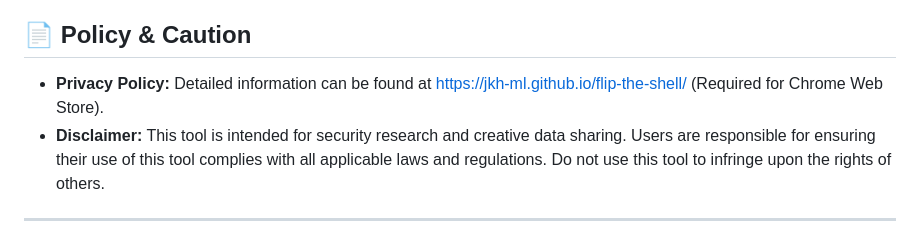
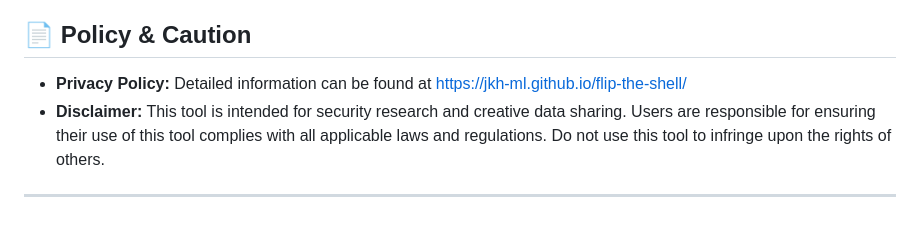
Before and after one commit to JKH-ML/flip-the-shell, a Markdown page: README.md, the part around one of its changes. Rendered like a GitHub page.

```diff
--- a/README.md
+++ b/README.md
@@ -62,7 +62,7 @@ Once the user clicks the icon, the full bitstream is extracted:
 
 ## 📄 Policy & Caution
 
-- **Privacy Policy:** Detailed information can be found at [https://jkh-ml.github.io/flip-the-shell/](https://jkh-ml.github.io/flip-the-shell/) (Required for Chrome Web Store).
+- **Privacy Policy:** Detailed information can be found at [https://jkh-ml.github.io/flip-the-shell/](https://jkh-ml.github.io/flip-the-shell/)
 - **Disclaimer:** This tool is intended for security research and creative data sharing. Users are responsible for ensuring their use of this tool complies with all applicable laws and regulations. Do not use this tool to infringe upon the rights of others.
 
 ---
```
Also changed, not shown: other parts of README.md (+8 -8 lines).
